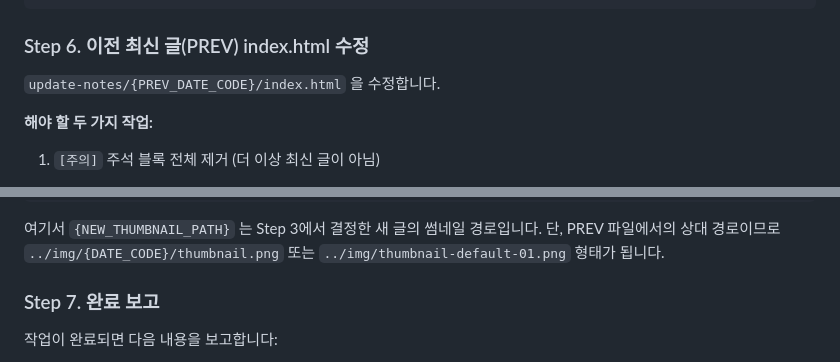
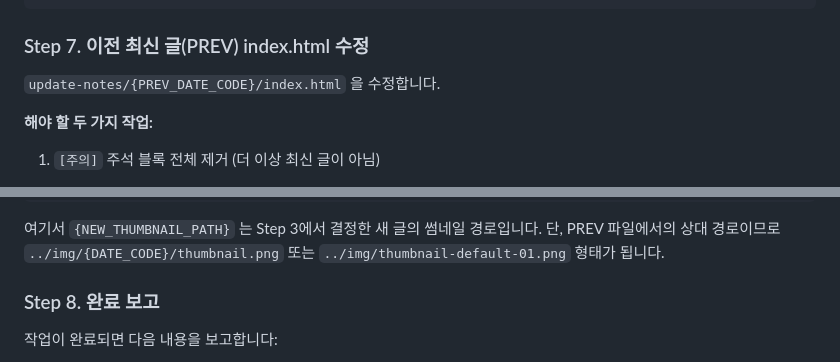
Before and after one commit to joint-now/joint-landing-page, a Markdown page: .claude/commands/publish-update-note.md, 2 parts joined by grey strips. GitHub-like rendering.

````diff
--- a/.claude/commands/publish-update-note.md
+++ b/.claude/commands/publish-update-note.md
@@ -571,7 +598,7 @@ MD 본문에서 New Features, Improvements, Bug Fixes 중 가장 내용이 많
 </html>
 ```
 
-### Step 6. 이전 최신 글(PREV) index.html 수정
+### Step 7. 이전 최신 글(PREV) index.html 수정
 
 `update-notes/{PREV_DATE_CODE}/index.html` 을 수정합니다.
 
@@ -602,7 +629,7 @@ MD 본문에서 New Features, Improvements, Bug Fixes 중 가장 내용이 많
 
 여기서 `{NEW_THUMBNAIL_PATH}` 는 Step 3에서 결정한 새 글의 썸네일 경로입니다. 단, PREV 파일에서의 상대 경로이므로 `../img/{DATE_CODE}/thumbnail.png` 또는 `../img/thumbnail-default-01.png` 형태가 됩니다.
 
-### Step 7. 완료 보고
+### Step 8. 완료 보고
 
 작업이 완료되면 다음 내용을 보고합니다:
 - 생성된 파일 경로
````
Also changed, not shown: other parts of .claude/commands/publish-update-note.md (+36 -9 lines).
